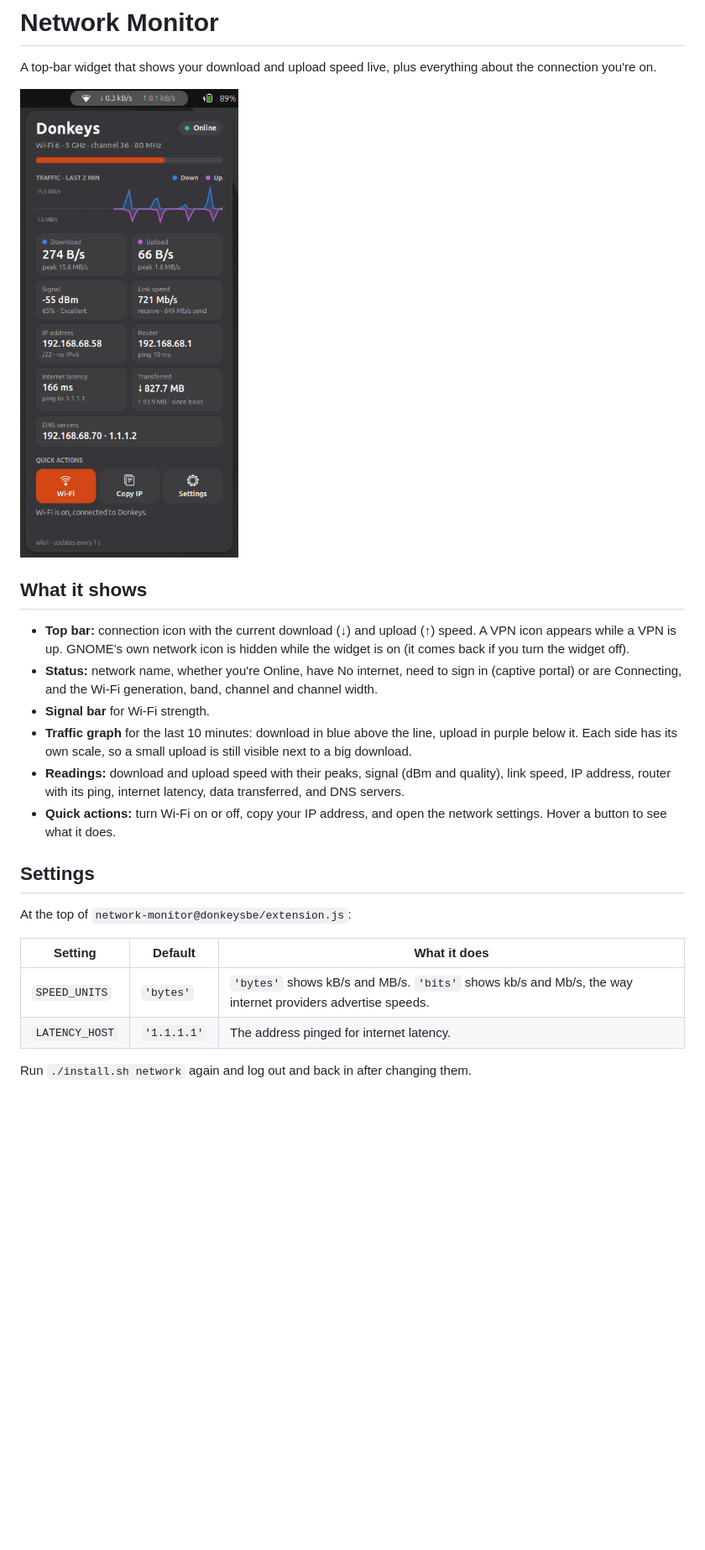
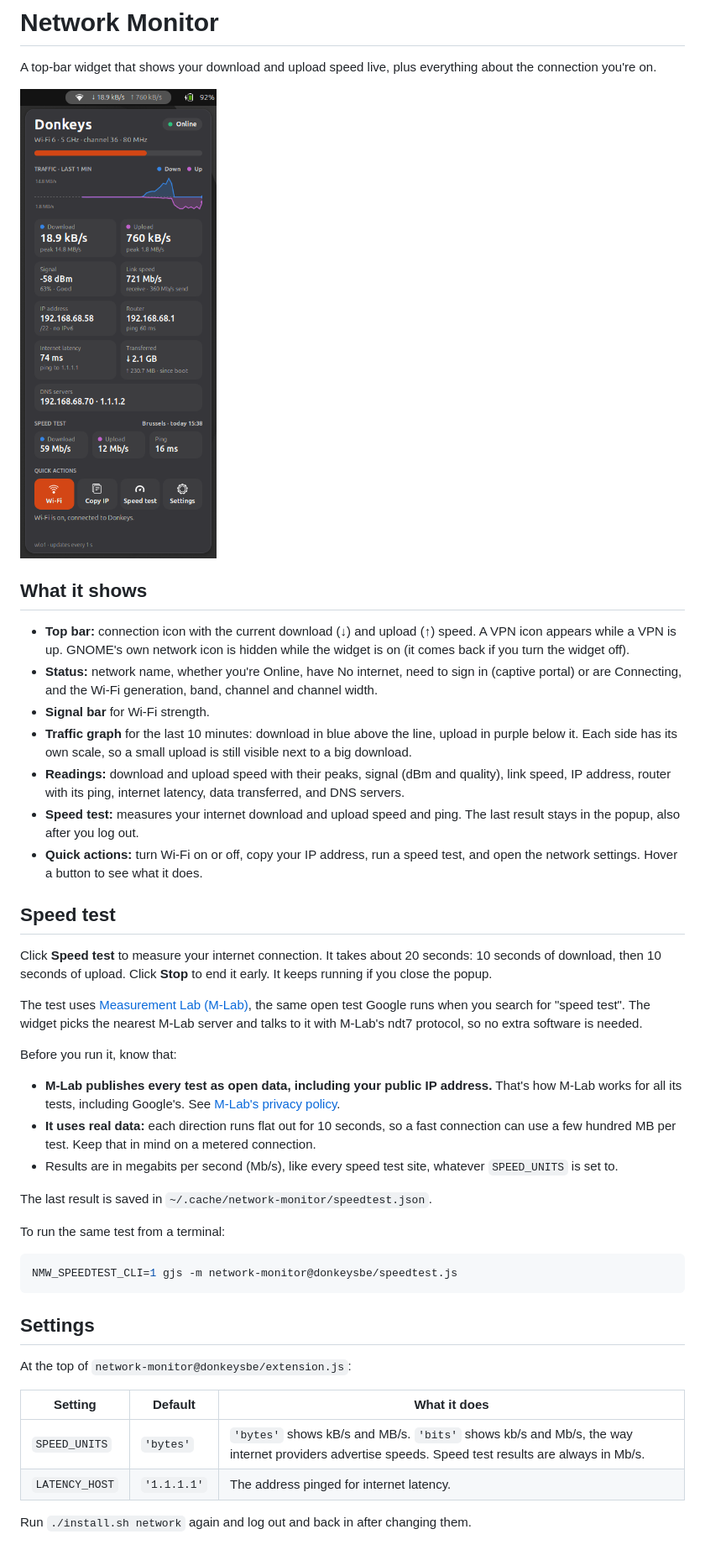
Before and after one commit to donkeysbe/battery-charge-widget, a Markdown page: docs/network-monitor.md, the part around one of its changes. Shown at 84% size. Drawn GitHub-style; pictures changed too: docs/network-monitor.png; blank space fills up the shorter version.

````diff
--- a/docs/network-monitor.md
+++ b/docs/network-monitor.md
@@ -11,7 +11,28 @@ A top-bar widget that shows your download and upload speed live, plus everything
 - **Signal bar** for Wi-Fi strength.
 - **Traffic graph** for the last 10 minutes: download in blue above the line, upload in purple below it. Each side has its own scale, so a small upload is still visible next to a big download.
 - **Readings:** download and upload speed with their peaks, signal (dBm and quality), link speed, IP address, router with its ping, internet latency, data transferred, and DNS servers.
-- **Quick actions:** turn Wi-Fi on or off, copy your IP address, and open the network settings. Hover a button to see what it does.
+- **Speed test:** measures your internet download and upload speed and ping. The last result stays in the popup, also after you log out.
+- **Quick actions:** turn Wi-Fi on or off, copy your IP address, run a speed test, and open the network settings. Hover a button to see what it does.
+
+## Speed test
+
+Click **Speed test** to measure your internet connection. It takes about 20 seconds: 10 seconds of download, then 10 seconds of upload. Click **Stop** to end it early. It keeps running if you close the popup.
+
+The test uses [Measurement Lab (M-Lab)](https://www.measurementlab.net/), the same open test Google runs when you search for "speed test". The widget picks the nearest M-Lab server and talks to it with M-Lab's ndt7 protocol, so no extra software is needed.
+
+Before you run it, know that:
+
+- **M-Lab publishes every test as open data, including your public IP address.** That's how M-Lab works for all its tests, including Google's. See [M-Lab's privacy policy](https://www.measurementlab.net/privacy/).
+- **It uses real data:** each direction runs flat out for 10 seconds, so a fast connection can use a few hundred MB per test. Keep that in mind on a metered connection.
+- Results are in megabits per second (Mb/s), like every speed test site, whatever `SPEED_UNITS` is set to.
+
+The last result is saved in `~/.cache/network-monitor/speedtest.json`.
+
+To run the same test from a terminal:
+
+```bash
+NMW_SPEEDTEST_CLI=1 gjs -m network-monitor@donkeysbe/speedtest.js
+```
 
 ## Settings
 
@@ -19,7 +40,7 @@ At the top of `network-monitor@donkeysbe/extension.js`:
 
 | Setting | Default | What it does |
 |---|---|---|
-| `SPEED_UNITS` | `'bytes'` | `'bytes'` shows kB/s and MB/s. `'bits'` shows kb/s and Mb/s, the way internet providers advertise speeds. |
+| `SPEED_UNITS` | `'bytes'` | `'bytes'` shows kB/s and MB/s. `'bits'` shows kb/s and Mb/s, the way internet providers advertise speeds. Speed test results are always in Mb/s. |
 | `LATENCY_HOST` | `'1.1.1.1'` | The address pinged for internet latency. |
 
 Run `./install.sh network` again and log out and back in after changing them.
````
Also changed, not shown: other parts of docs/network-monitor.md (+2 -1 lines), README.md (+1 -1 lines), 5 other files.
